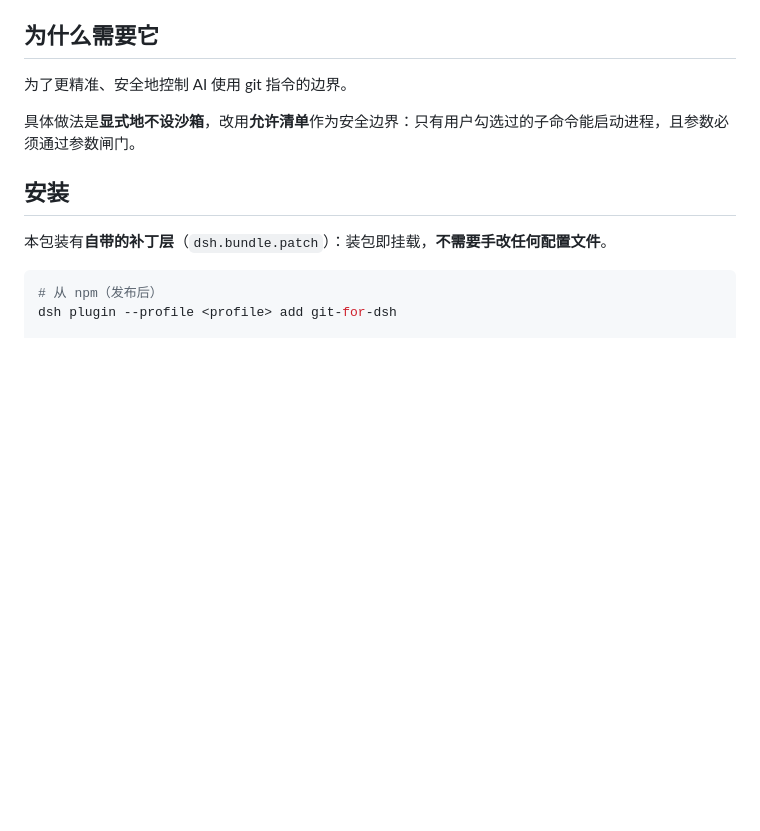
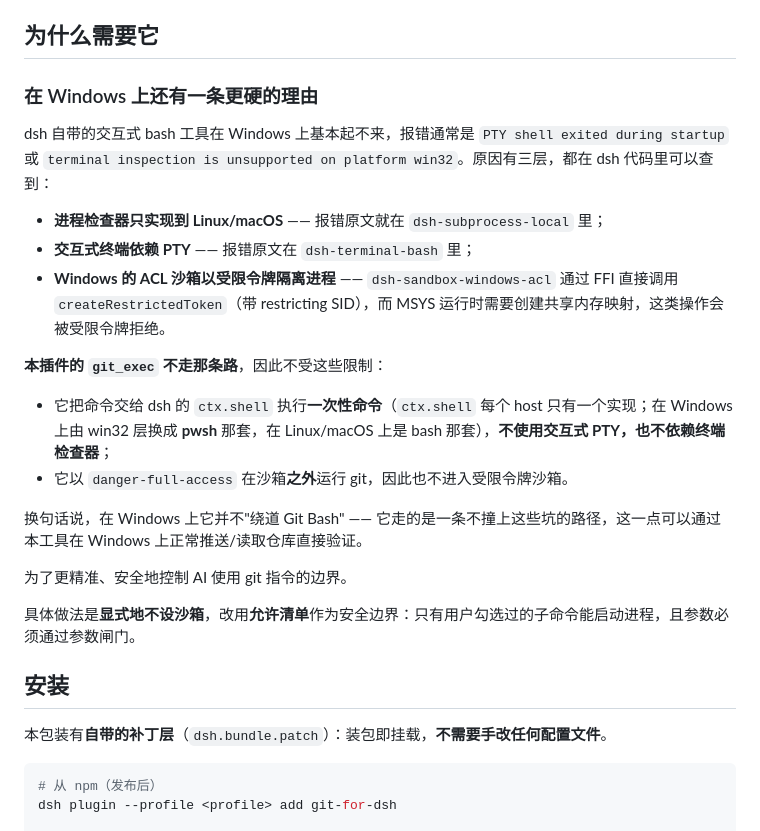
Before and after one commit to theRMM714/git-for-dsh, a Markdown page: README.md, the part around the change. GitHub-like rendering; blank space fills up the shorter version.

Commit message:
docs: 「为什么需要它」补 Windows 一节 —— 自带交互式 bash 在 Windows 起不来的三层原因，以及本插件为何不受影响（走 ctx.shell 一次性命令、沙箱外运行）

```diff
--- a/README.md
+++ b/README.md
@@ -10,6 +10,21 @@
 - **Client 半**（`src/client.js`）在「设置 → Git 工具」里渲染勾选页，用户在这里决定放行哪些子命令。
 
 ## 为什么需要它
+### 在 Windows 上还有一条更硬的理由
+
+dsh 自带的交互式 bash 工具在 Windows 上基本起不来，报错通常是 `PTY shell exited during startup` 或 `terminal inspection is unsupported on platform win32`。原因有三层，都在 dsh 代码里可以查到：
+
+- **进程检查器只实现到 Linux/macOS** —— 报错原文就在 `dsh-subprocess-local` 里；
+- **交互式终端依赖 PTY** —— 报错原文在 `dsh-terminal-bash` 里；
+- **Windows 的 ACL 沙箱以受限令牌隔离进程** —— `dsh-sandbox-windows-acl` 通过 FFI 直接调用 `createRestrictedToken`（带 restricting SID），而 MSYS 运行时需要创建共享内存映射，这类操作会被受限令牌拒绝。
+
+**本插件的 `git_exec` 不走那条路**，因此不受这些限制：
+
+- 它把命令交给 dsh 的 `ctx.shell` 执行**一次性命令**（`ctx.shell` 每个 host 只有一个实现；在 Windows 上由 win32 层换成 **pwsh** 那套，在 Linux/macOS 上是 bash 那套），**不使用交互式 PTY，也不依赖终端检查器**；
+- 它以 `danger-full-access` 在沙箱**之外**运行 git，因此也不进入受限令牌沙箱。
+
+换句话说，在 Windows 上它并不"绕道 Git Bash" —— 它走的是一条不撞上这些坑的路径，这一点可以通过本工具在 Windows 上正常推送/读取仓库直接验证。
+
 
 为了更精准、安全地控制 AI 使用 git 指令的边界。
 
```
